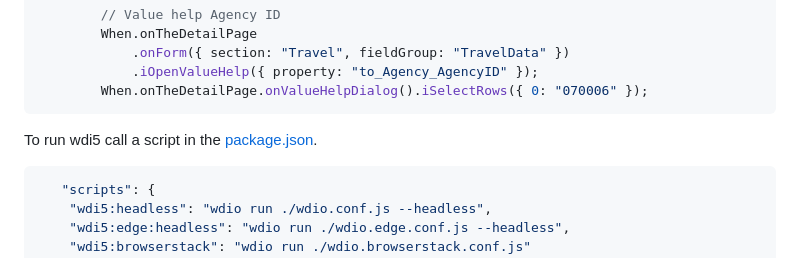
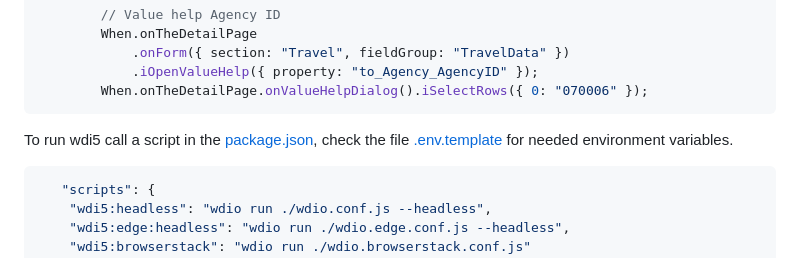
Before and after one commit to jasper07/cap-sflight-devops, a Markdown page: README-advanced-pipeline.md, the part around the change. Drawn GitHub-style.

Commit message:
[UPDATE] Doco

````diff
--- a/README-advanced-pipeline.md
+++ b/README-advanced-pipeline.md
@@ -395,7 +395,7 @@ it("should create a travel request", async () => {
 ```
 
 
-To run wdi5 call a script in the [package.json](/azure-pipelines/e2e/package.json).
+To run wdi5 call a script in the [package.json](/azure-pipelines/e2e/package.json), check the file [.env.template](azure-pipelines/e2e/.env.template) for needed environment variables.
 ```json
    "scripts": {
     "wdi5:headless": "wdio run ./wdio.conf.js --headless",
````
